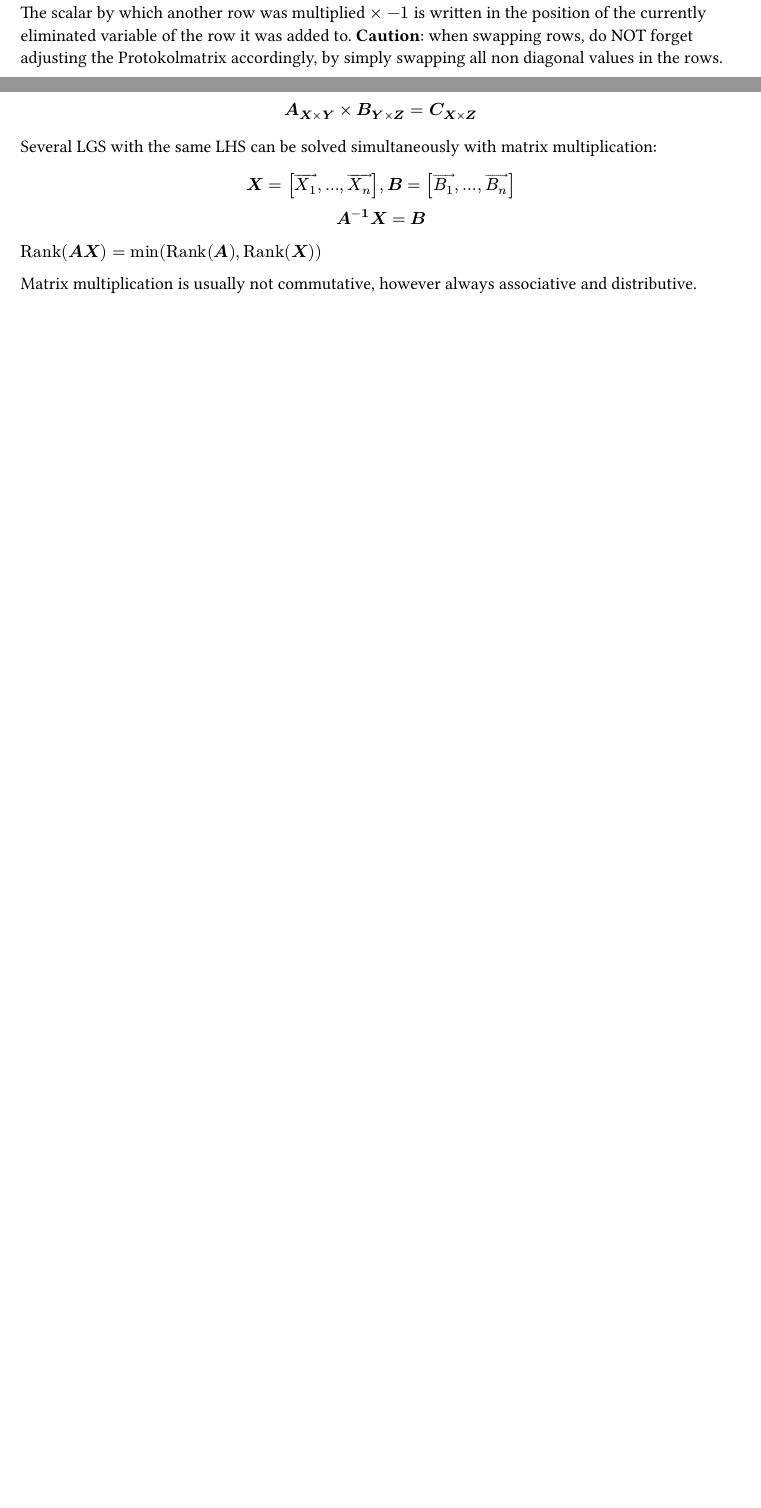
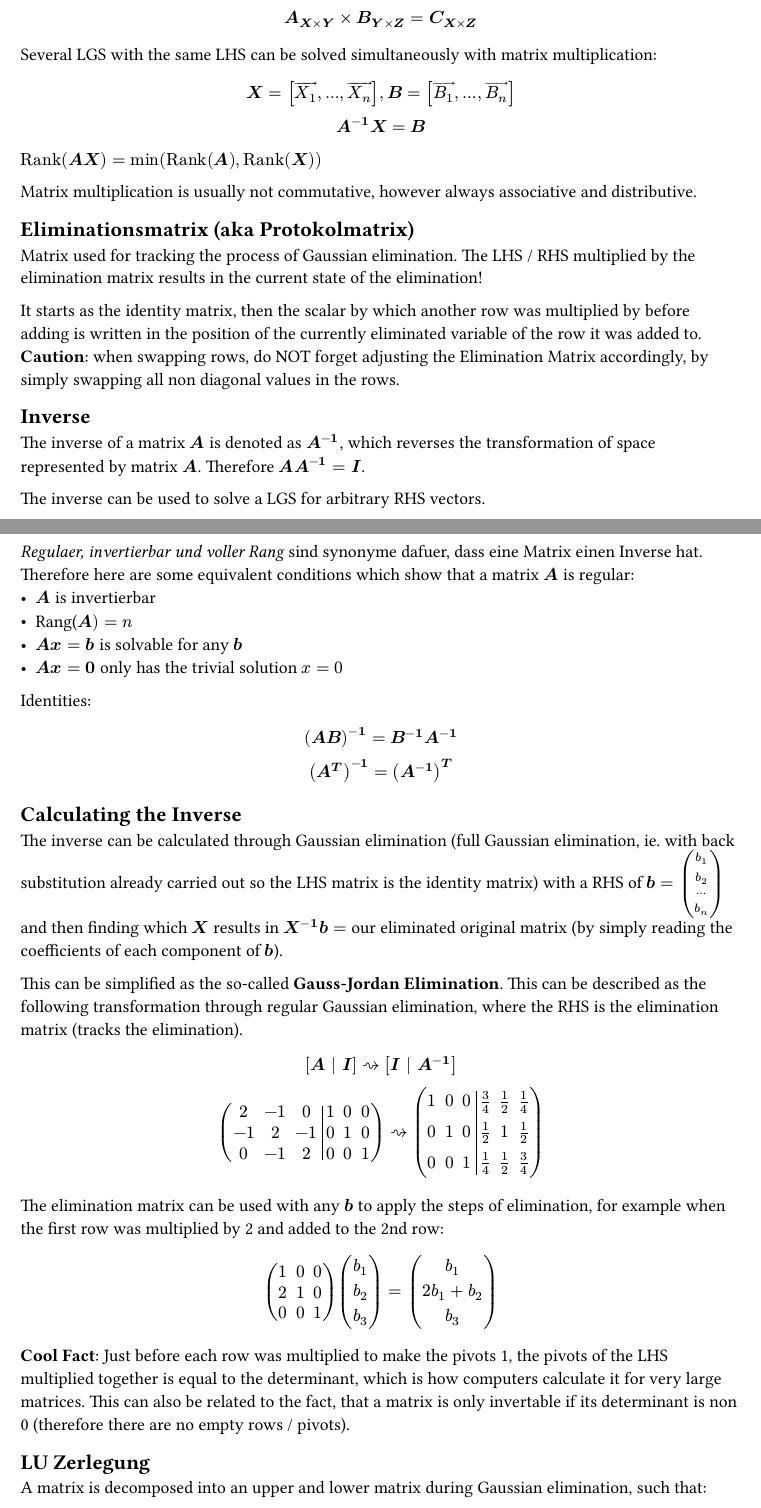
Before and after one commit to kalekdev/uni, a Typst document (semester-1/lineare-algebra/notes.typ): two parts of pages 2 and 3 of 3 before the commit and two parts of pages 3 and 4 of 5 after it, joined at a grey line, cut so that both start at the same text, the shorter picture padded with empty space. The pictures show the PDF file semester-1/lineare-algebra/notes.pdf that the author committed with the source.

Commit message:
Linalg inverse and LU Zerlegung

```diff
--- a/semester-1/lineare-algebra/notes.typ
+++ b/semester-1/lineare-algebra/notes.typ
@@ -61 +59,0 @@ variable of the row it was added to. *Caution*: when swapping rows, do NOT
-forget adjusting the Protokolmatrix accordingly, by simply swapping all non
@@ -118,4 +114,36 @@ $"Rank"(bold(A X)) = min("Rank"(bold(A)), "Rank"(bold(X)))$
 
 Matrix multiplication is usually not commutative, however always associative and distributive.
 
+== Eliminationsmatrix (aka Protokolmatrix)
+Matrix used for tracking the process of Gaussian elimination. The LHS / RHS multiplied by the elimination matrix results in the current state of the elimination!
+
+It starts as the identity matrix, then the scalar by which another row was multiplied by before adding is written in the position of the currently eliminated variable of the row it was added to.
+*Caution*: when swapping rows, do NOT forget adjusting the Elimination Matrix accordingly, by simply swapping all non diagonal values in the rows.
+
 == Inverse
+The inverse of a matrix $bold(A)$ is denoted as $bold(A^(-1))$, which reverses the transformation of space represented by matrix $bold(A)$. Therefore $bold(A A^(-1) = I)$.
+
+The inverse can be used to solve a LGS for arbitrary RHS vectors.
+
+_Regulaer, invertierbar und voller Rang_ sind synonyme dafuer, dass eine Matrix einen Inverse hat. Therefore here are some equivalent conditions which show that a matrix $bold(A)$ is regular:
+- $bold(A)$ is invertierbar
+- Rang($bold(A)) = n$
+- $bold(A x = b)$ is solvable for any $bold(b)$
+- $bold(A x = 0)$ only has the trivial solution $x=0$
+
+Identities:
+$
+  bold((A B)^(-1) = B^(-1) A^(-1))\
+  bold((A^T)^(-1) = (A^(-1))^T)
+$
+
+== Calculating the Inverse
+The inverse can be calculated through Gaussian elimination (full Gaussian elimination, ie. with back substitution already carried out so the LHS matrix is the identity matrix) with a RHS of $bold(b) = vec(b_1, b_2, ..., b_n)$ and then finding which $bold(X)$ results in $bold(X^(-1)b)=$ our eliminated original matrix (by simply reading the coefficients of each component of $bold(b)$).
+
+This can be simplified as the so-called *Gauss-Jordan Elimination*. This can be described as the following transformation through regular Gaussian elimination, where the RHS is the elimination matrix (tracks the elimination).
+$
+  [bold(A | I)] arrow.squiggly [bold(I | A^(-1))]\
+  mat(augment: #3,
+  2, -1, 0, 1, 0, 0;
+  -1, 2, -1, 0, 1, 0;
+  0, -1, 2, 0, 0, 1
@@ -122,3 +154,25 @@ Matrix multiplication is usually not commutative, however always associative and
+  0, 0, 1, 1/4, 1/2, 3/4
+)
+$
+
+The elimination matrix can be used with any $bold(b)$ to apply the steps of elimination, for example when the first row was multiplied by 2 and added to the 2nd row: $
+mat(
+  1, 0, 0;
+  2, 1, 0;
+  0, 0, 1;
+) vec(b_1, b_2, b_3) = vec(b_1, 2b_1 + b_2, b_3)
+$
+
+*Cool Fact*: Just before each row was multiplied to make the pivots 1, the pivots of the LHS multiplied together is equal to the determinant, which is how computers calculate it for very large matrices. This can also be related to the fact, that a matrix is only invertable if its determinant is non 0 (therefore there are no empty rows / pivots).
+
+== LU Zerlegung
+A matrix is decomposed into an upper and lower matrix during Gaussian elimination, such that:
+$
+  bold(A = L U)
+$
+This is the most computationally demanding step of the elimination algorithm.
+
+Doing it some other way (which I didn't understand yet) is more efficient, which is very important since matrix operations are such a large part of the modern world.
 
 == Upcoming
 _Determinant_ - The factor by which a linear transformation (usually represented as a matrix) changes any area / volume in space. Can only be computed for square matrices.
```
Also changed, not shown: semester-1/technische-mechanik/exercises/uebungen-2-a.typ (added, +19 -0 lines), semester-1/technische-mechanik/lego.typ (added, +15 -0 lines), semester-1/lineare-algebra/notes.pdf, semester-1/technische-mechanik/exercises/uebungen-1-a.pdf, semester-1/technische-mechanik/exercises/uebungen-2-a.pdf (added), semester-1/technische-mechanik/lego.pdf (added), semester-1/lineare-algebra/notes.typ (17 more changed lines).
